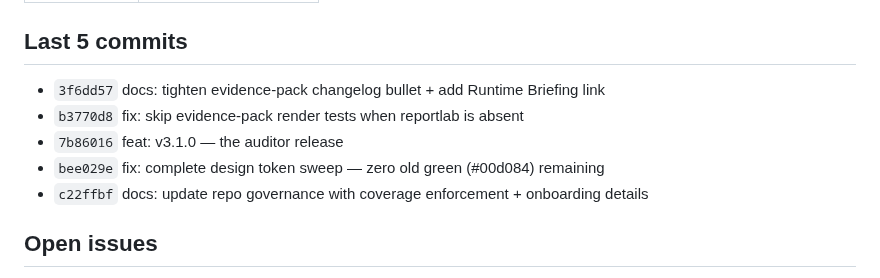
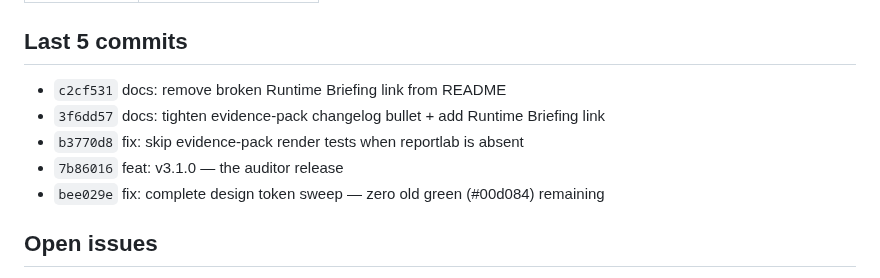
Before and after one commit to sebastianweiss83/sentinel-kernel, a Markdown page: CLAUDE.md, the part around one of its changes. Drawn GitHub-style.

```diff
--- a/CLAUDE.md
+++ b/CLAUDE.md
@@ -16,11 +16,11 @@
 
 ## Last 5 commits
 
+- `c2cf531` docs: remove broken Runtime Briefing link from README
 - `3f6dd57` docs: tighten evidence-pack changelog bullet + add Runtime Briefing link
 - `b3770d8` fix: skip evidence-pack render tests when reportlab is absent
 - `7b86016` feat: v3.1.0 — the auditor release
 - `bee029e` fix: complete design token sweep — zero old green (#00d084) remaining
-- `c22ffbf` docs: update repo governance with coverage enforcement + onboarding details
 
 ## Open issues
 
```
Also changed, not shown: other parts of CLAUDE.md (+1 -1 lines), docs/project-status.md (+1 -1 lines).
